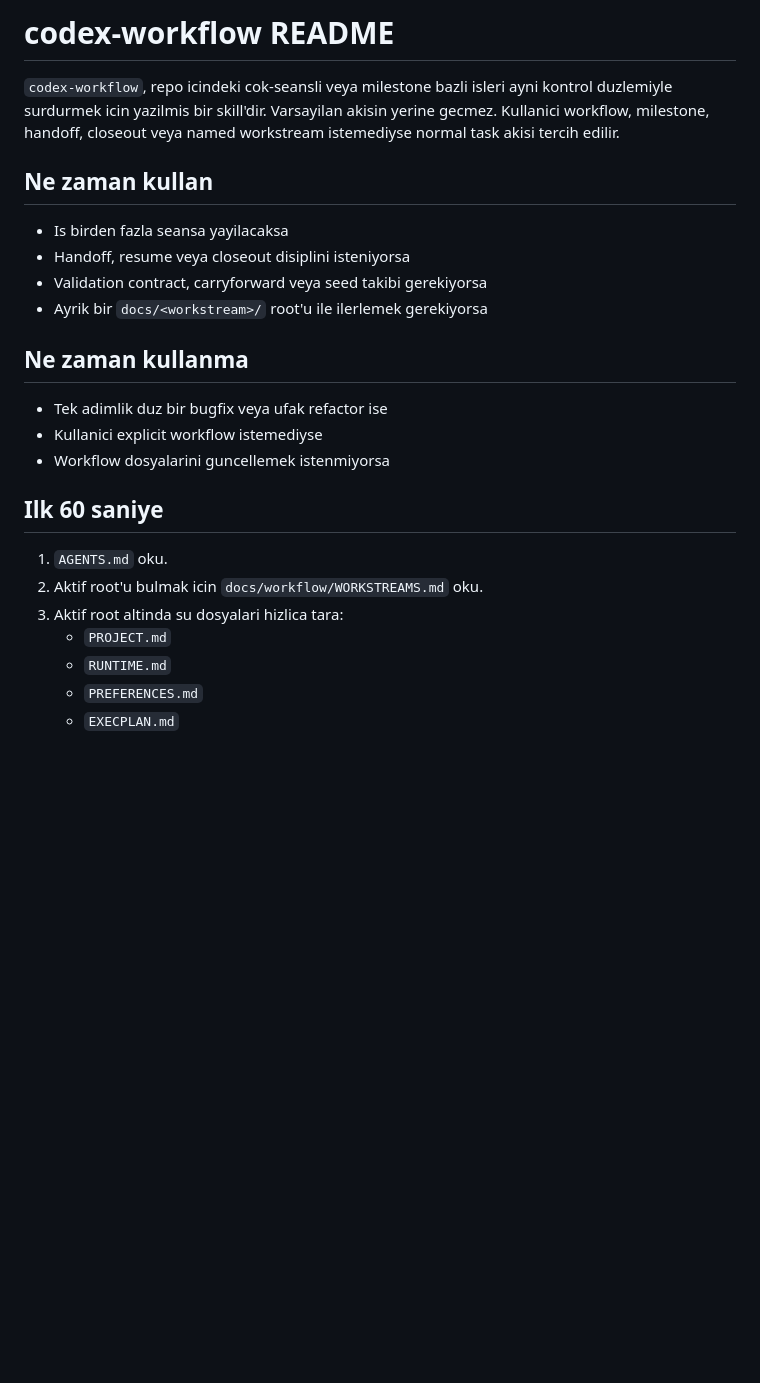
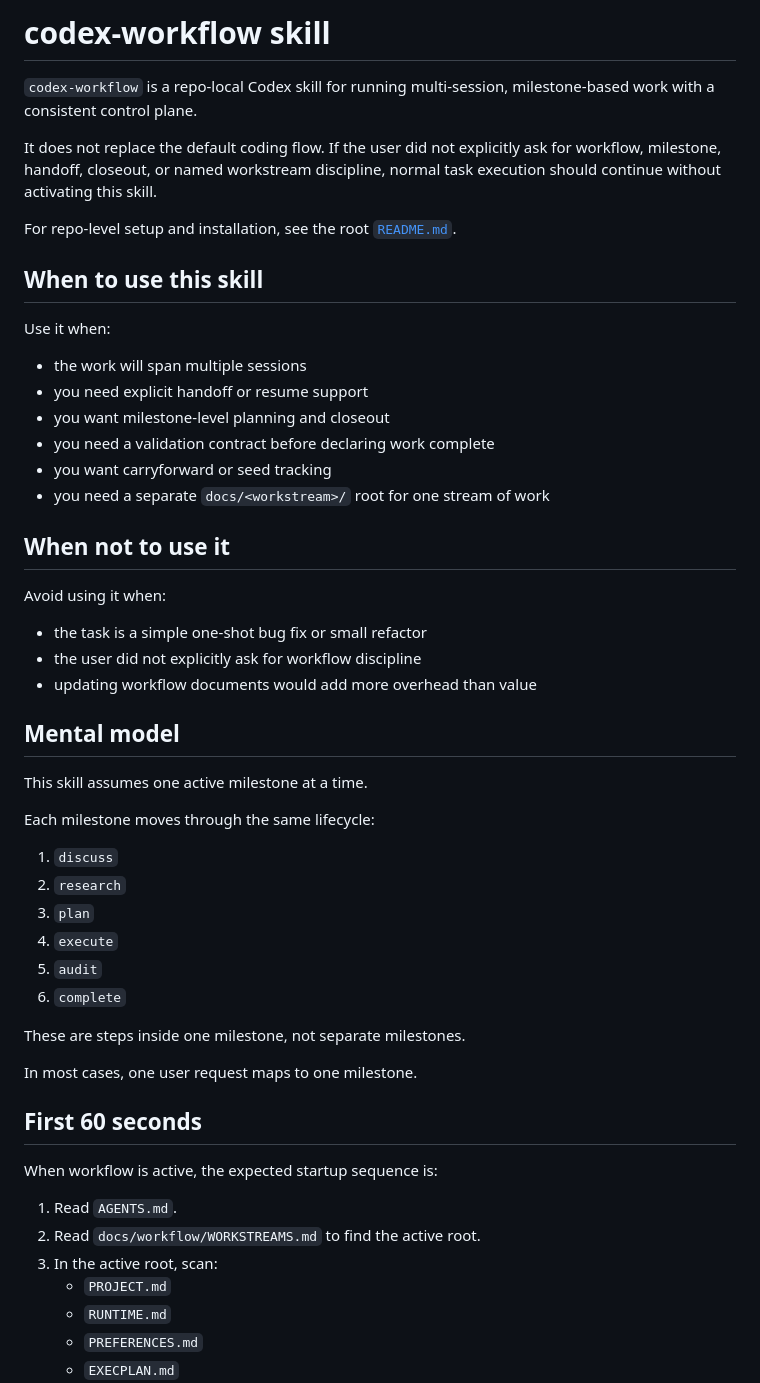
Before and after one commit to aydoganberk/Raiola, a Markdown page: skill/README.md, the part around one of its changes. GitHub-like rendering; blank space fills up the shorter version.

```diff
--- a/skill/README.md
+++ b/skill/README.md
@@ -1,26 +1,54 @@
-# codex-workflow README
+# codex-workflow skill
 
-`codex-workflow`, repo icindeki cok-seansli veya milestone bazli isleri ayni kontrol duzlemiyle surdurmek icin yazilmis bir skill'dir.
-Varsayilan akisin yerine gecmez. Kullanici workflow, milestone, handoff, closeout veya named workstream istemediyse normal task akisi tercih edilir.
+`codex-workflow` is a repo-local Codex skill for running multi-session, milestone-based work with a consistent control plane.
 
-## Ne zaman kullan
+It does not replace the default coding flow. If the user did not explicitly ask for workflow, milestone, handoff, closeout, or named workstream discipline, normal task execution should continue without activating this skill.
 
-- Is birden fazla seansa yayilacaksa
-- Handoff, resume veya closeout disiplini isteniyorsa
-- Validation contract, carryforward veya seed takibi gerekiyorsa
-- Ayrik bir `docs/<workstream>/` root'u ile ilerlemek gerekiyorsa
+For repo-level setup and installation, see the root [`README.md`](../README.md).
 
-## Ne zaman kullanma
+## When to use this skill
 
-- Tek adimlik duz bir bugfix veya ufak refactor ise
-- Kullanici explicit workflow istemediyse
-- Workflow dosyalarini guncellemek istenmiyorsa
+Use it when:
 
-## Ilk 60 saniye
+- the work will span multiple sessions
+- you need explicit handoff or resume support
+- you want milestone-level planning and closeout
+- you need a validation contract before declaring work complete
+- you want carryforward or seed tracking
+- you need a separate `docs/<workstream>/` root for one stream of work
 
-1. `AGENTS.md` oku.
-2. Aktif root'u bulmak icin `docs/workflow/WORKSTREAMS.md` oku.
-3. Aktif root altinda su dosyalari hizlica tara:
+## When not to use it
+
+Avoid using it when:
+
+- the task is a simple one-shot bug fix or small refactor
+- the user did not explicitly ask for workflow discipline
+- updating workflow documents would add more overhead than value
+
+## Mental model
+
+This skill assumes one active milestone at a time.
+
+Each milestone moves through the same lifecycle:
+
+1. `discuss`
+2. `research`
+3. `plan`
+4. `execute`
+5. `audit`
+6. `complete`
+
+These are steps inside one milestone, not separate milestones.
+
+In most cases, one user request maps to one milestone.
+
+## First 60 seconds
+
+When workflow is active, the expected startup sequence is:
+
+1. Read `AGENTS.md`.
+2. Read `docs/workflow/WORKSTREAMS.md` to find the active root.
+3. In the active root, scan:
    - `PROJECT.md`
    - `RUNTIME.md`
    - `PREFERENCES.md`
```
Also changed, not shown: other parts of skill/README.md (+106 -100 lines).
